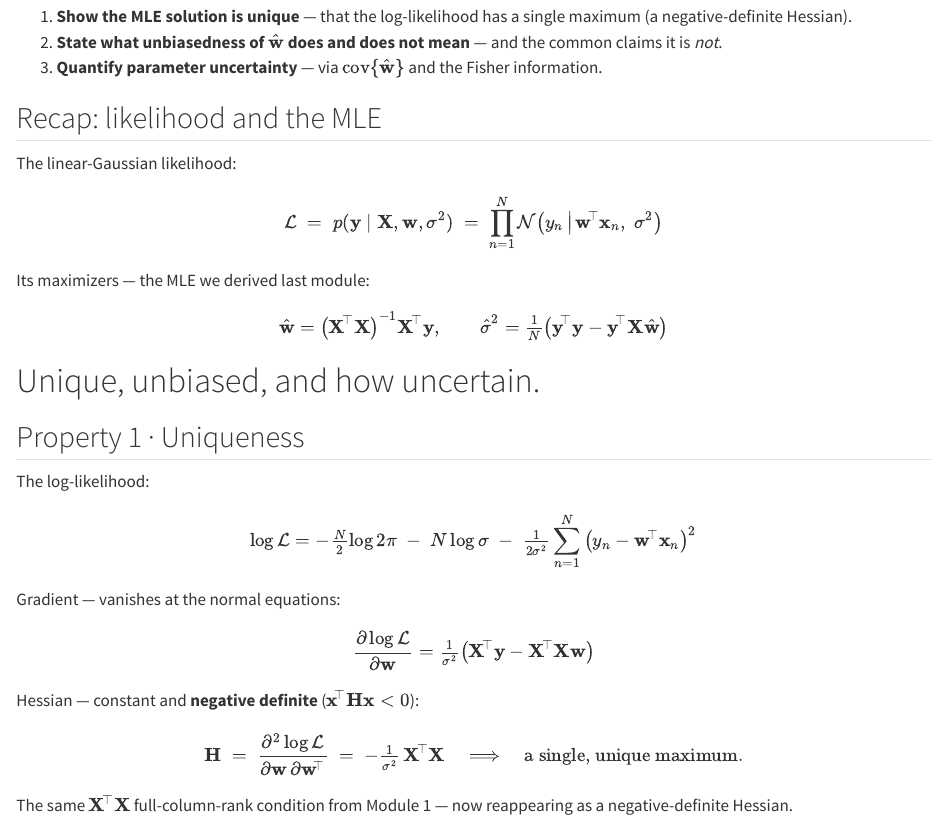
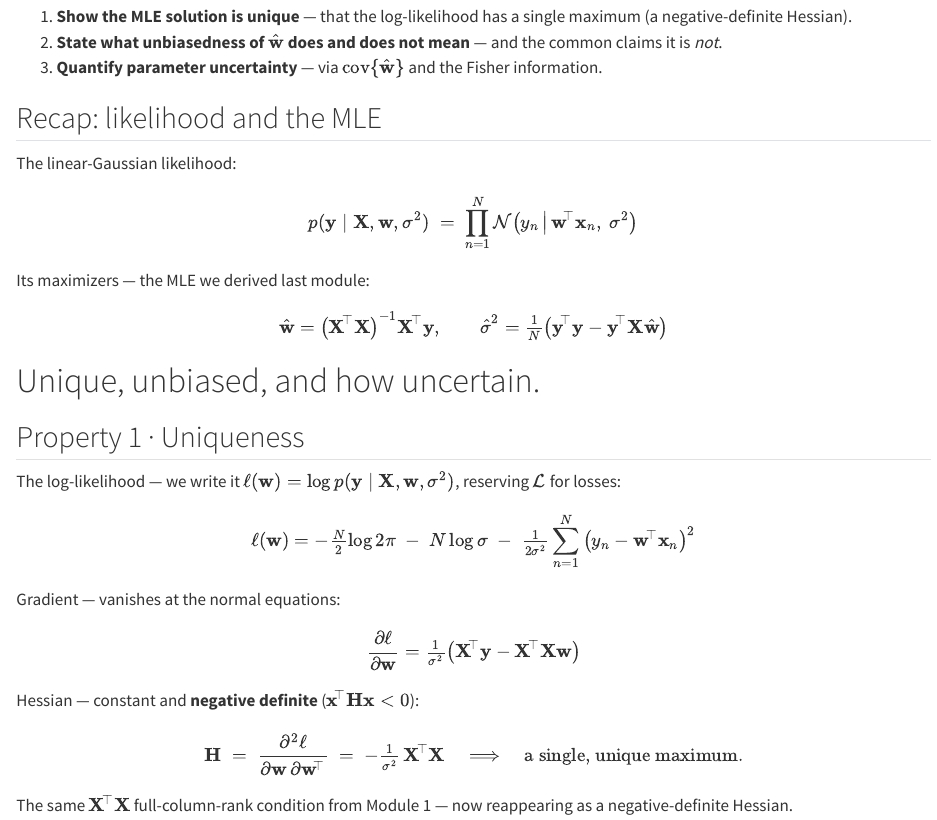
Before and after one commit to Gchism94/info521-slides-2026, a Quarto document (modules/m3-mle-uncertainty/index.qmd): the page in a window 1100 px wide, from 270 px down. Rendered offline with R 4.5, knitr and Pandoc in place of Quarto, with nearby package versions; some code elsewhere in the file could not run offline.

Commit message:
fix(m3): likelihood notation — plain p(y|X,w,σ²), log-likelihood ℓ(w); 𝓛 reserved for losses

```diff
--- a/modules/m3-mle-uncertainty/index.qmd
+++ b/modules/m3-mle-uncertainty/index.qmd
@@ -49,7 +49,7 @@ uncertainty. The checkpoint gates on reproducing the first two arguments.
 The linear-Gaussian likelihood:
 
 $$
-\mathcal{L} \;=\; p(\mathbf{y}\mid\mathbf{X},\mathbf{w},\sigma^2)
+p(\mathbf{y}\mid\mathbf{X},\mathbf{w},\sigma^2)
 \;=\; \prod_{n=1}^{N} \mathcal{N}\!\left(y_n \,\middle|\, \mathbf{w}^{\!\top}\mathbf{x}_n,\ \sigma^2\right)
 $$
 
@@ -70,10 +70,11 @@ is $\hat{\mathbf{w}}$? Is it unique, is it unbiased, and how uncertain is it?
 
 ## Property 1 · Uniqueness {.smaller}
 
-The log-likelihood:
+The log-likelihood — we write it $\ell(\mathbf{w}) = \log p(\mathbf{y}\mid\mathbf{X},\mathbf{w},\sigma^2)$,
+reserving $\mathcal{L}$ for losses:
 
 $$
-\log\mathcal{L} = -\tfrac{N}{2}\log 2\pi \;-\; N\log\sigma
+\ell(\mathbf{w}) = -\tfrac{N}{2}\log 2\pi \;-\; N\log\sigma
 \;-\; \tfrac{1}{2\sigma^2}\sum_{n=1}^{N}\left(y_n - \mathbf{w}^{\!\top}\mathbf{x}_n\right)^2
 $$
 
@@ -81,7 +82,7 @@ $$
 Gradient — vanishes at the normal equations:
 
 $$
-\frac{\partial \log\mathcal{L}}{\partial \mathbf{w}}
+\frac{\partial \ell}{\partial \mathbf{w}}
 = \tfrac{1}{\sigma^2}\left(\mathbf{X}^{\!\top}\mathbf{y} - \mathbf{X}^{\!\top}\mathbf{X}\mathbf{w}\right)
 $$
 :::
@@ -90,7 +91,7 @@ $$
 Hessian — constant and **negative definite** ($\mathbf{x}^{\!\top}\mathbf{H}\mathbf{x} < 0$):
 
 $$
-\mathbf{H} \;=\; \frac{\partial^2 \log\mathcal{L}}{\partial \mathbf{w}\,\partial \mathbf{w}^{\!\top}}
+\mathbf{H} \;=\; \frac{\partial^2 \ell}{\partial \mathbf{w}\,\partial \mathbf{w}^{\!\top}}
 \;=\; -\tfrac{1}{\sigma^2}\,\mathbf{X}^{\!\top}\mathbf{X}
 \quad\Longrightarrow\quad \text{a single, unique maximum.}
 $$
```
Also changed, not shown: modules/m3-mle-uncertainty/appendix-covariance.qmd (+2 -1 lines).
